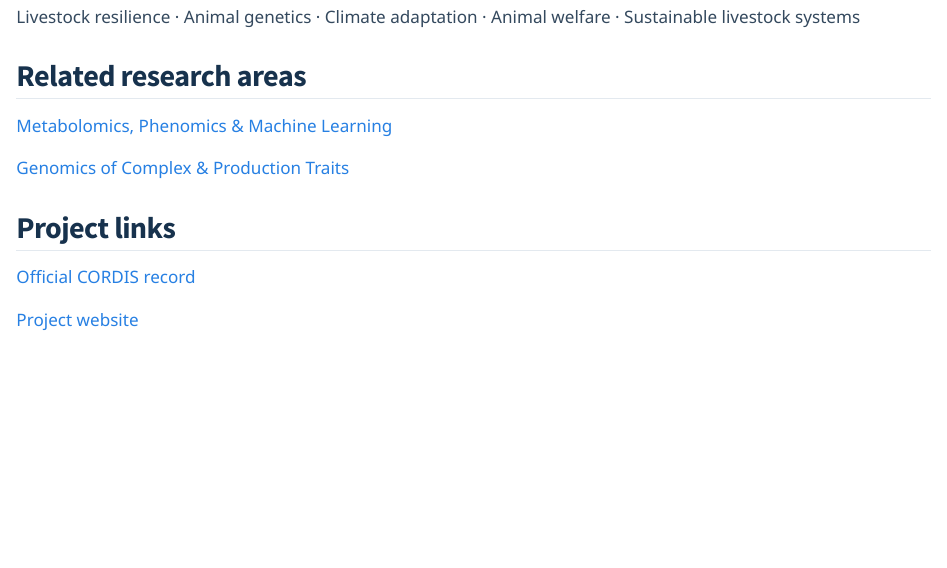
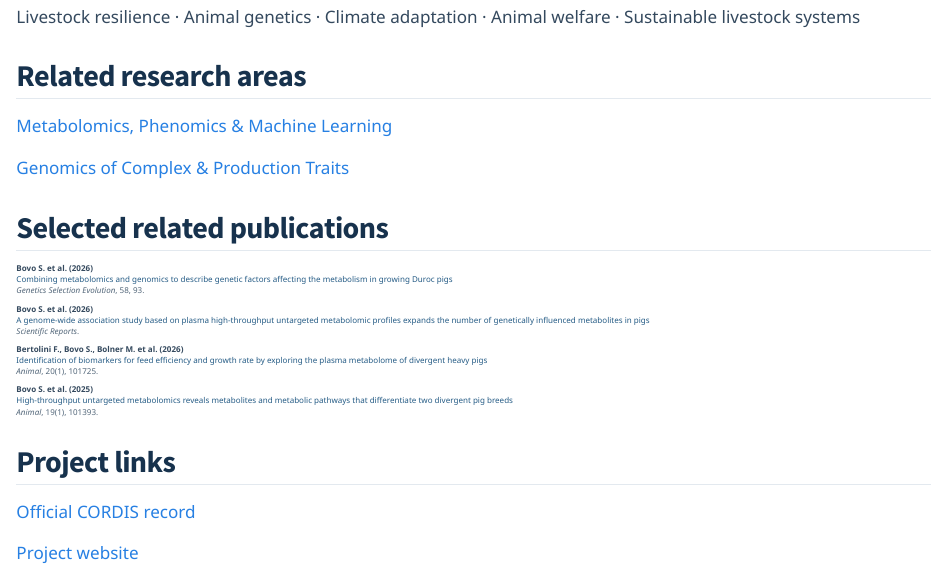
Before and after one commit to samuele-bovo/samuele-bovo.github.io, a Quarto document (projects/re-livestock/index.qmd): the page in a window 1100 px wide, from 1090 px down. Rendered offline with R 4.5, knitr and Pandoc in place of Quarto, with nearby package versions.

Commit message:
Update index.qmd

```diff
--- a/projects/re-livestock/index.qmd
+++ b/projects/re-livestock/index.qmd
@@ -70,6 +70,30 @@ Sustainable livestock systems
 
 [Genomics of Complex & Production Traits](../../research.qmd#genomics-complex-production-traits)
 
+
+## Selected related publications
+
+::: {.publication-list}
+
+**Bovo S. et al. (2026)**
+[Combining metabolomics and genomics to describe genetic factors affecting the metabolism in growing Duroc pigs](https://doi.org/10.1186/s12711-026-01113-1)
+*Genetics Selection Evolution*, 58, 93.
+
+**Bovo S. et al. (2026)**
+[A genome-wide association study based on plasma high-throughput untargeted metabolomic profiles expands the number of genetically influenced metabolites in pigs](https://doi.org/10.1038/s41598-026-68614-3)
+*Scientific Reports*.
+
+**Bertolini F., Bovo S., Bolner M. et al. (2026)**
+[Identification of biomarkers for feed efficiency and growth rate by exploring the plasma metabolome of divergent heavy pigs](https://doi.org/10.1016/j.animal.2025.101725)
+*Animal*, 20(1), 101725.
+
+**Bovo S. et al. (2025)**
+[High-throughput untargeted metabolomics reveals metabolites and metabolic pathways that differentiate two divergent pig breeds](https://doi.org/10.1016/j.animal.2024.101393)
+*Animal*, 19(1), 101393.
+
+:::
+
+
 ## Project links
 
 [Official CORDIS record](https://cordis.europa.eu/project/id/101059609)
```
